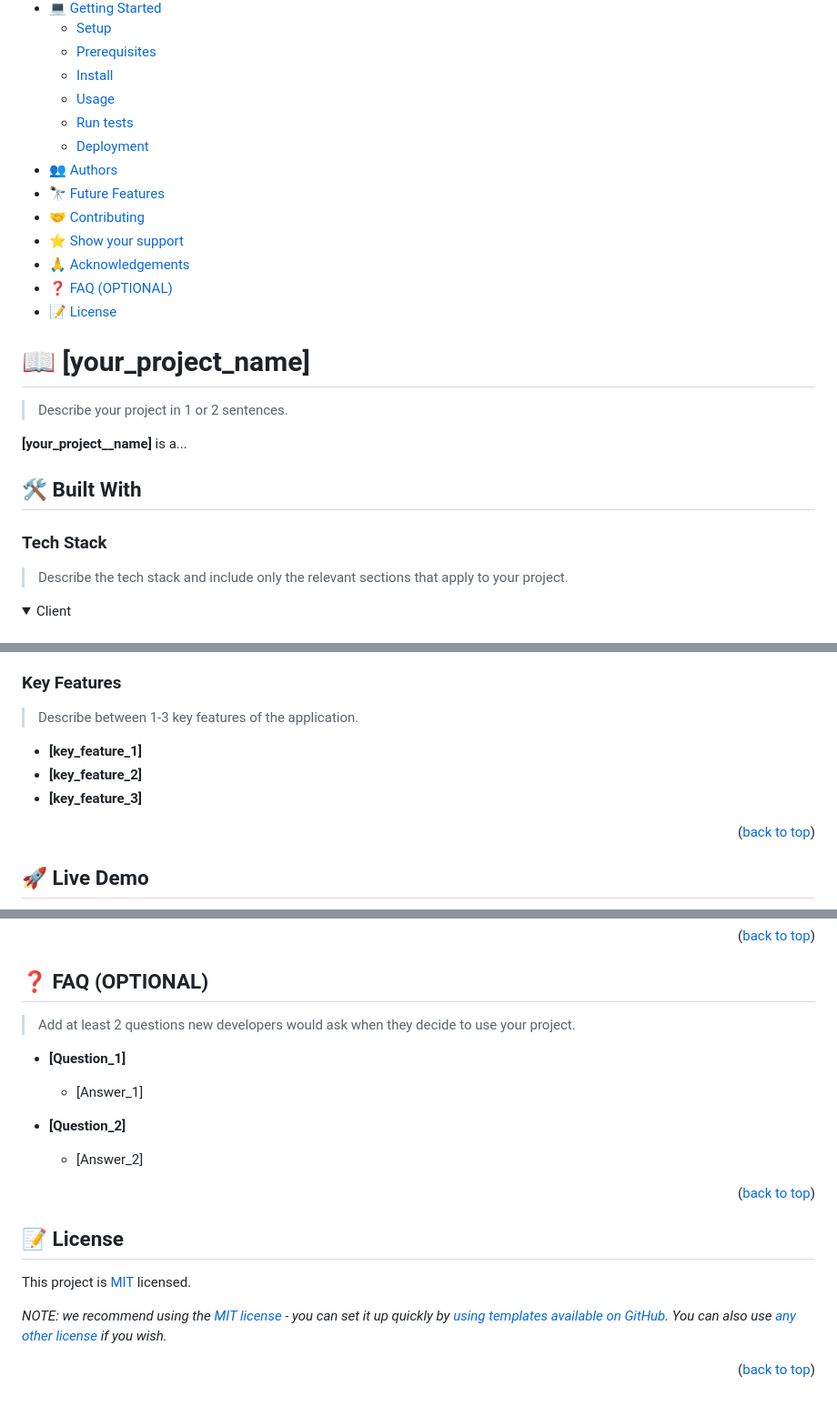
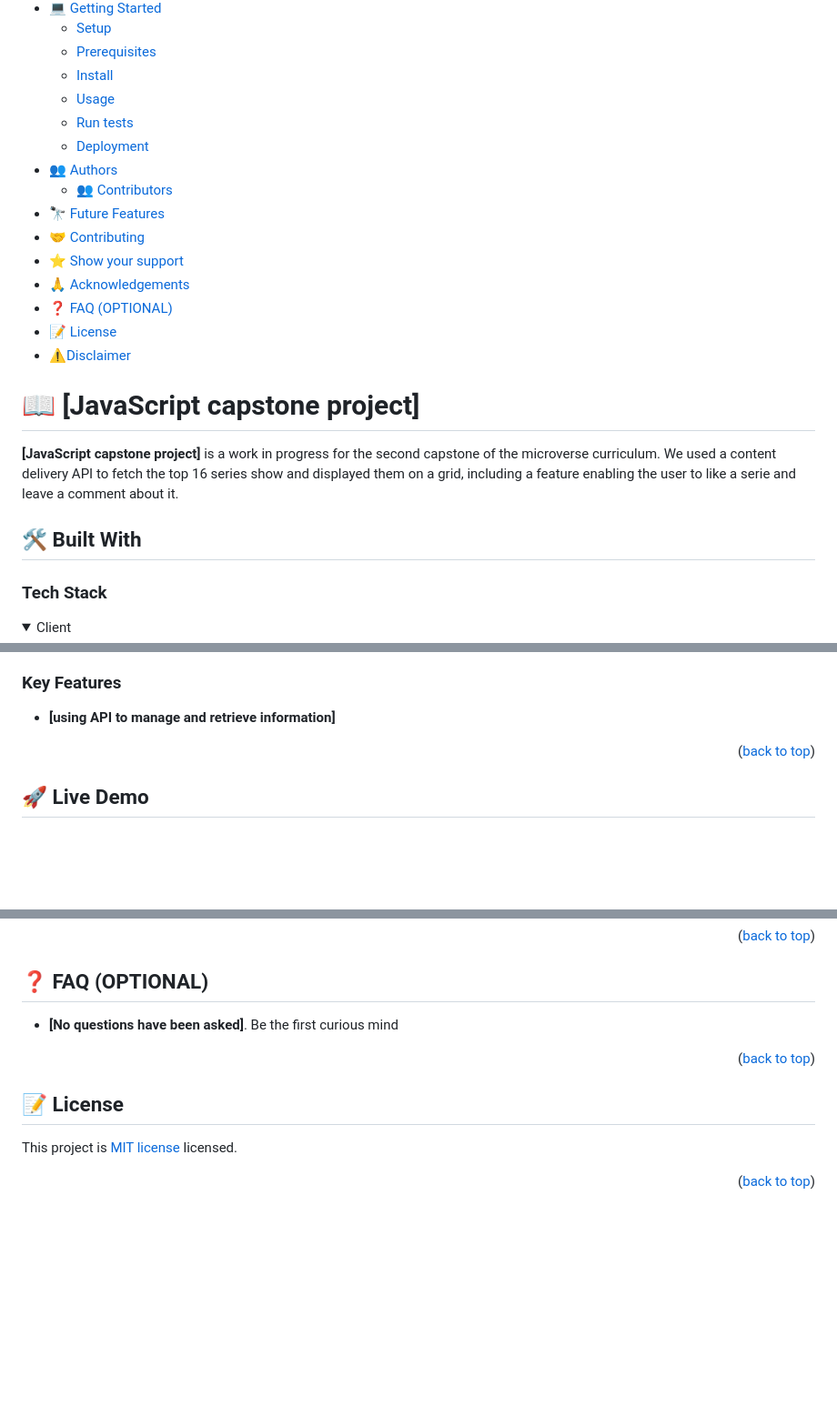
Before and after one commit to danielochuba/Group-capstone, a Markdown page: README.md, 3 parts joined by grey strips. Shown at 91% size. Drawn GitHub-style; folded sections open; blank space fills up the shorter version.

```diff
--- a/README.md
+++ b/README.md
@@ -53,25 +24,24 @@ After you're finished please remove all the comments and instructions!
 - [👥 Authors](#authors)
+  - [👥 Contributors](#contributors)
 - [🔭 Future Features](#future-features)
 - [🤝 Contributing](#contributing)
 - [⭐️ Show your support](#support)
 - [🙏 Acknowledgements](#acknowledgements)
 - [❓ FAQ (OPTIONAL)](#faq)
 - [📝 License](#license)
+- [⚠️Disclaimer](#disclaimer)
 
-<!-- PROJECT DESCRIPTION -->
+# 📖 [JavaScript capstone project] <a name="about-project"></a>
 
-# 📖 [your_project_name] <a name="about-project"></a>
-
-> Describe your project in 1 or 2 sentences.
-
-**[your_project__name]** is a...
+**[JavaScript capstone project]** is a work in progress for the second capstone of the
+microverse curriculum. We used a content delivery API to fetch the top 16
+series show and displayed them on a grid, including a feature enabling the
+user to like a serie and leave a comment about it.
 
 ## 🛠 Built With <a name="built-with"></a>
 
 ### Tech Stack <a name="tech-stack"></a>
 
-> Describe the tech stack and include only the relevant sections that apply to your project.
-
 <details>
   <summary>Client</summary>
   <ul>
@@ -98,10 +55,6 @@ After you're finished please remove all the comments and instructions!
 ### Key Features <a name="key-features"></a>
 
-> Describe between 1-3 key features of the application.
-
-- **[key_feature_1]**
-- **[key_feature_2]**
-- **[key_feature_3]**
+- **[using API to manage and retrieve information]**
 
 <p align="right">(<a href="#readme-top">back to top</a>)</p>
 
@@ -266,23 +156,12 @@ I would like to thank...
 ## ❓ FAQ (OPTIONAL) <a name="faq"></a>
 
-> Add at least 2 questions new developers would ask when they decide to use your project.
-
-- **[Question_1]**
-
-  - [Answer_1]
-
-- **[Question_2]**
-
-  - [Answer_2]
+- **[No questions have been asked]**. Be the first curious mind
 
 <p align="right">(<a href="#readme-top">back to top</a>)</p>
 
 <!-- LICENSE -->
-
 ## 📝 License <a name="license"></a>
 
-This project is [MIT](./LICENSE) licensed.
-
-_NOTE: we recommend using the [MIT license](https://choosealicense.com/licenses/mit/) - you can set it up quickly by [using templates available on GitHub](https://docs.github.com/en/communities/setting-up-your-project-for-healthy-contributions/adding-a-license-to-a-repository). You can also use [any other license](https://choosealicense.com/licenses/) if you wish._
+This project is [MIT license](./LICENSE) licensed.
 
 <p align="right">(<a href="#readme-top">back to top</a>)</p>
```
Also changed, not shown: other parts of README.md (+42 -147 lines).
